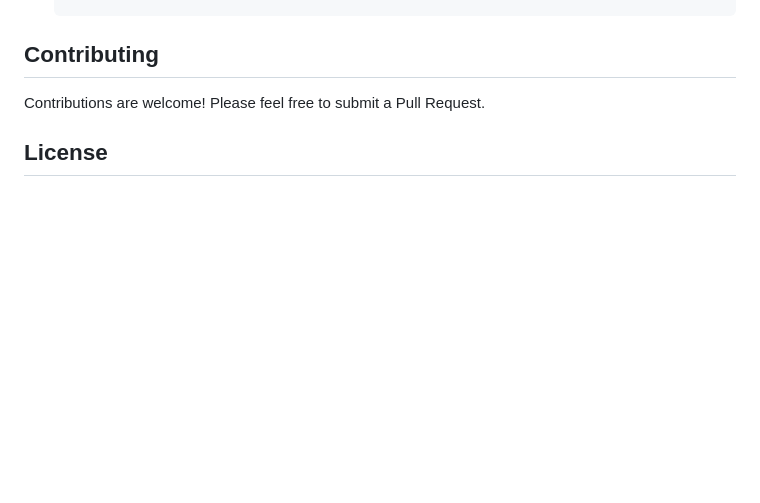
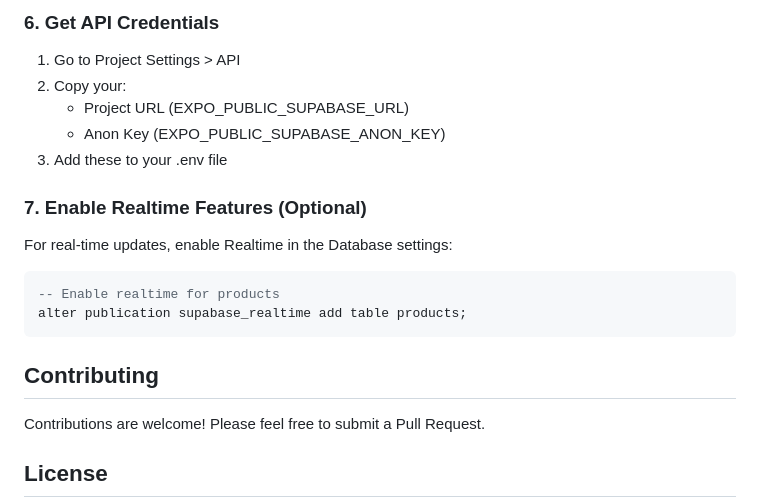
Before and after one commit to oezguerbalataci/coffeeshop, a Markdown page: README.md, the part around one of its changes. GitHub-like rendering; blank space fills up the shorter version.

````diff
--- a/README.md
+++ b/README.md
@@ -135,3 +195,20 @@ _Settings screen with various app preferences and logout_
+### 6. Get API Credentials
+
+1. Go to Project Settings > API
+2. Copy your:
+   - Project URL (EXPO_PUBLIC_SUPABASE_URL)
+   - Anon Key (EXPO_PUBLIC_SUPABASE_ANON_KEY)
+3. Add these to your .env file
+
+### 7. Enable Realtime Features (Optional)
+
+For real-time updates, enable Realtime in the Database settings:
+
+```sql
+-- Enable realtime for products
+alter publication supabase_realtime add table products;
+```
+
 ## Contributing
 
 Contributions are welcome! Please feel free to submit a Pull Request.
````
Also changed, not shown: other parts of README.md (+84 -24 lines).
